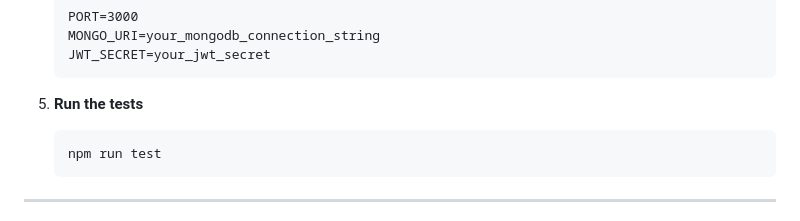
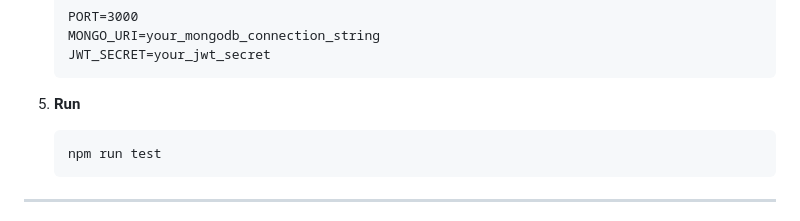
Before and after one commit to btcreator/openContribute, a Markdown page: README.md, the part around the change. Drawn GitHub-style.

````diff
--- a/README.md
+++ b/README.md
@@ -102,7 +102,7 @@ This project is licensed under the MIT License.
     JWT_SECRET=your_jwt_secret
     ```
 
-5. **Run the tests**
+5. **Run**
 
     ```bash
     npm run test
````
